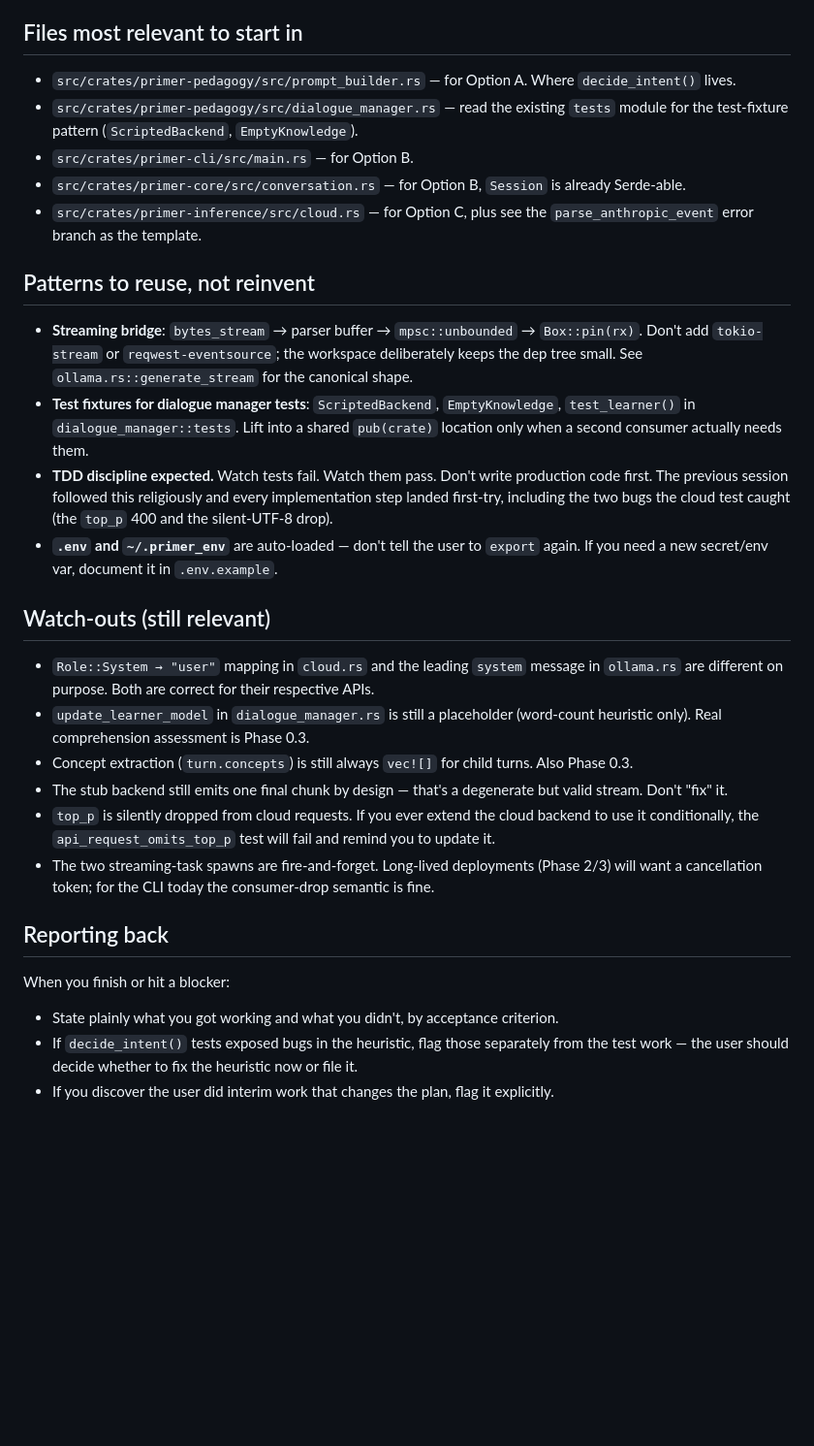
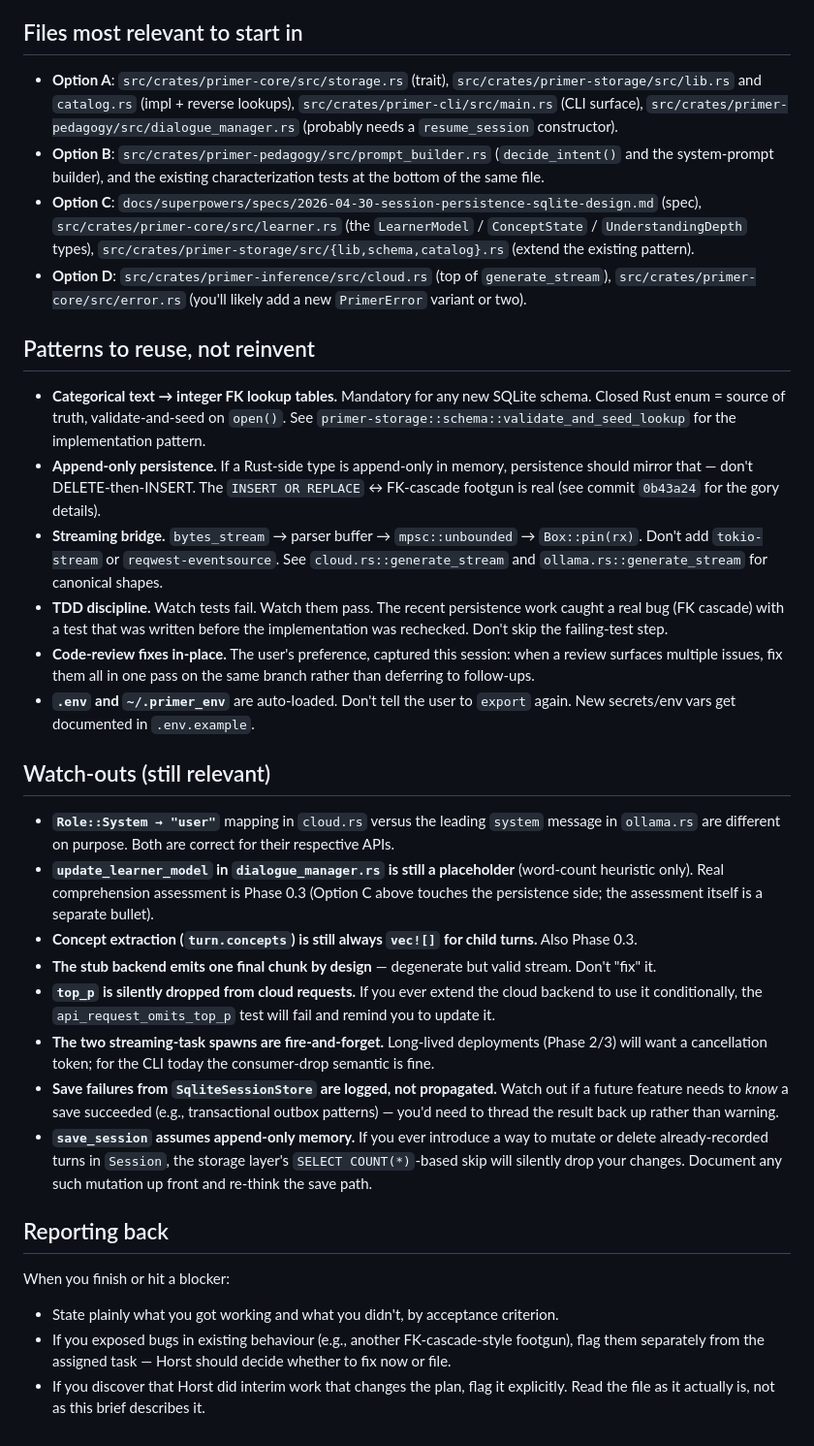
Before and after one commit to hherb/primer, a Markdown page: primer_next_session.md, the part around one of its changes. Shown at 97% size. GitHub-like rendering; blank space fills up the shorter version.

```diff
--- a/primer_next_session.md
+++ b/primer_next_session.md
@@ -83,31 +91,34 @@ Needs a Python ingestion script for Simple English Wikipedia → SQLite FTS5. Sk
 
 ## Files most relevant to start in
 
-- `src/crates/primer-pedagogy/src/prompt_builder.rs` — for Option A. Where `decide_intent()` lives.
-- `src/crates/primer-pedagogy/src/dialogue_manager.rs` — read the existing `tests` module for the test-fixture pattern (`ScriptedBackend`, `EmptyKnowledge`).
-- `src/crates/primer-cli/src/main.rs` — for Option B.
-- `src/crates/primer-core/src/conversation.rs` — for Option B, `Session` is already Serde-able.
-- `src/crates/primer-inference/src/cloud.rs` — for Option C, plus see the `parse_anthropic_event` error branch as the template.
+- **Option A**: `src/crates/primer-core/src/storage.rs` (trait), `src/crates/primer-storage/src/lib.rs` and `catalog.rs` (impl + reverse lookups), `src/crates/primer-cli/src/main.rs` (CLI surface), `src/crates/primer-pedagogy/src/dialogue_manager.rs` (probably needs a `resume_session` constructor).
+- **Option B**: `src/crates/primer-pedagogy/src/prompt_builder.rs` (`decide_intent()` and the system-prompt builder), and the existing characterization tests at the bottom of the same file.
+- **Option C**: `docs/superpowers/specs/2026-04-30-session-persistence-sqlite-design.md` (spec), `src/crates/primer-core/src/learner.rs` (the `LearnerModel` / `ConceptState` / `UnderstandingDepth` types), `src/crates/primer-storage/src/{lib,schema,catalog}.rs` (extend the existing pattern).
+- **Option D**: `src/crates/primer-inference/src/cloud.rs` (top of `generate_stream`), `src/crates/primer-core/src/error.rs` (you'll likely add a new `PrimerError` variant or two).
 
 ## Patterns to reuse, not reinvent
 
-- **Streaming bridge**: `bytes_stream` → parser buffer → `mpsc::unbounded` → `Box::pin(rx)`. Don't add `tokio-stream` or `reqwest-eventsource`; the workspace deliberately keeps the dep tree small. See `ollama.rs::generate_stream` for the canonical shape.
-- **Test fixtures for dialogue manager tests**: `ScriptedBackend`, `EmptyKnowledge`, `test_learner()` in `dialogue_manager::tests`. Lift into a shared `pub(crate)` location only when a second consumer actually needs them.
-- **TDD discipline expected.** Watch tests fail. Watch them pass. Don't write production code first. The previous session followed this religiously and every implementation step landed first-try, including the two bugs the cloud test caught (the `top_p` 400 and the silent-UTF-8 drop).
-- **`.env` and `~/.primer_env`** are auto-loaded — don't tell the user to `export` again. If you need a new secret/env var, document it in `.env.example`.
+- **Categorical text → integer FK lookup tables.** Mandatory for any new SQLite schema. Closed Rust enum = source of truth, validate-and-seed on `open()`. See `primer-storage::schema::validate_and_seed_lookup` for the implementation pattern.
+- **Append-only persistence.** If a Rust-side type is append-only in memory, persistence should mirror that — don't DELETE-then-INSERT. The `INSERT OR REPLACE` ↔ FK-cascade footgun is real (see commit `0b43a24` for the gory details).
+- **Streaming bridge.** `bytes_stream` → parser buffer → `mpsc::unbounded` → `Box::pin(rx)`. Don't add `tokio-stream` or `reqwest-eventsource`. See `cloud.rs::generate_stream` and `ollama.rs::generate_stream` for canonical shapes.
+- **TDD discipline.** Watch tests fail. Watch them pass. The recent persistence work caught a real bug (FK cascade) with a test that was written before the implementation was rechecked. Don't skip the failing-test step.
+- **Code-review fixes in-place.** The user's preference, captured this session: when a review surfaces multiple issues, fix them all in one pass on the same branch rather than deferring to follow-ups.
+- **`.env` and `~/.primer_env`** are auto-loaded. Don't tell the user to `export` again. New secrets/env vars get documented in `.env.example`.
 
 ## Watch-outs (still relevant)
 
-- `Role::System → "user"` mapping in `cloud.rs` and the leading `system` message in `ollama.rs` are different on purpose. Both are correct for their respective APIs.
-- `update_learner_model` in `dialogue_manager.rs` is still a placeholder (word-count heuristic only). Real comprehension assessment is Phase 0.3.
-- Concept extraction (`turn.concepts`) is still always `vec![]` for child turns. Also Phase 0.3.
-- The stub backend still emits one final chunk by design — that's a degenerate but valid stream. Don't "fix" it.
-- `top_p` is silently dropped from cloud requests. If you ever extend the cloud backend to use it conditionally, the `api_request_omits_top_p` test will fail and remind you to update it.
-- The two streaming-task spawns are fire-and-forget. Long-lived deployments (Phase 2/3) will want a cancellation token; for the CLI today the consumer-drop semantic is fine.
+- **`Role::System → "user"`** mapping in `cloud.rs` versus the leading `system` message in `ollama.rs` are different on purpose. Both are correct for their respective APIs.
+- **`update_learner_model` in `dialogue_manager.rs` is still a placeholder** (word-count heuristic only). Real comprehension assessment is Phase 0.3 (Option C above touches the persistence side; the assessment itself is a separate bullet).
+- **Concept extraction (`turn.concepts`) is still always `vec![]` for child turns.** Also Phase 0.3.
+- **The stub backend emits one final chunk by design** — degenerate but valid stream. Don't "fix" it.
+- **`top_p` is silently dropped from cloud requests.** If you ever extend the cloud backend to use it conditionally, the `api_request_omits_top_p` test will fail and remind you to update it.
+- **The two streaming-task spawns are fire-and-forget.** Long-lived deployments (Phase 2/3) will want a cancellation token; for the CLI today the consumer-drop semantic is fine.
+- **Save failures from `SqliteSessionStore` are logged, not propagated.** Watch out if a future feature needs to *know* a save succeeded (e.g., transactional outbox patterns) — you'd need to thread the result back up rather than warning.
+- **`save_session` assumes append-only memory.** If you ever introduce a way to mutate or delete already-recorded turns in `Session`, the storage layer's `SELECT COUNT(*)`-based skip will silently drop your changes. Document any such mutation up front and re-think the save path.
 
 ## Reporting back
 
 When you finish or hit a blocker:
 - State plainly what you got working and what you didn't, by acceptance criterion.
-- If `decide_intent()` tests exposed bugs in the heuristic, flag those separately from the test work — the user should decide whether to fix the heuristic now or file it.
-- If you discover the user did interim work that changes the plan, flag it explicitly.
+- If you exposed bugs in existing behaviour (e.g., another FK-cascade-style footgun), flag them separately from the assigned task — Horst should decide whether to fix now or file.
+- If you discover that Horst did interim work that changes the plan, flag it explicitly. Read the file as it actually is, not as this brief describes it.
```
Also changed, not shown: other parts of primer_next_session.md (+57 -49 lines).
